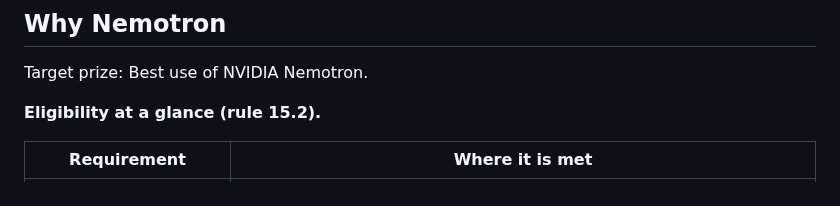
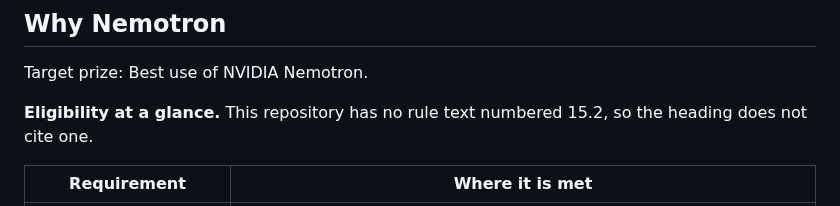
Before and after one commit to Fu93/phoenixrepo, a Markdown page: README.md, the part around the change. GitHub-like rendering.

Commit message:
docs: drop the unverifiable rule 15.2 citation
No file in the repository states a rule 15.2. The eligibility heading no longer cites one.

```diff
--- a/README.md
+++ b/README.md
@@ -191,7 +191,7 @@ A blocker needs a verified verbatim quote plus a mature or official alternative.
 
 Target prize: Best use of NVIDIA Nemotron.
 
-**Eligibility at a glance (rule 15.2).**
+**Eligibility at a glance.** This repository has no rule text numbered 15.2, so the heading does not cite one.
 
 | Requirement | Where it is met |
 | --- | --- |
```
